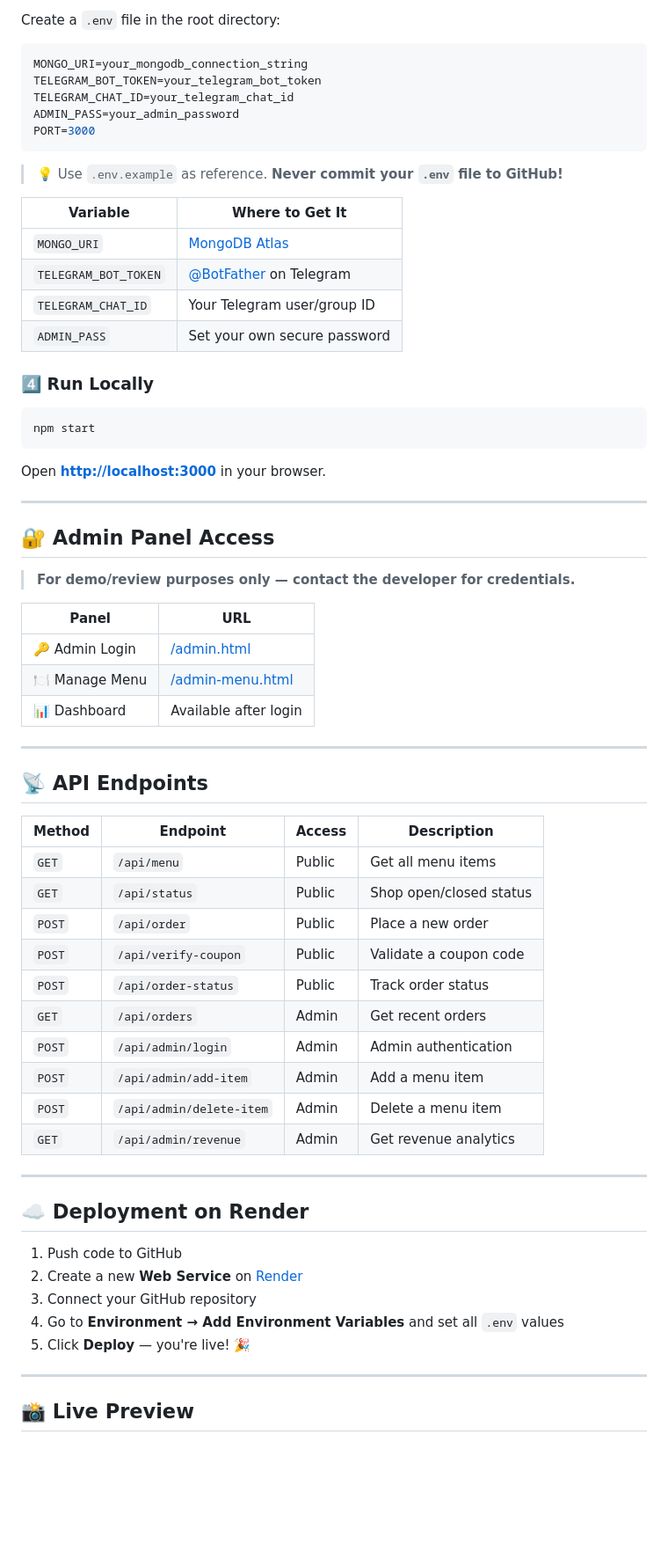
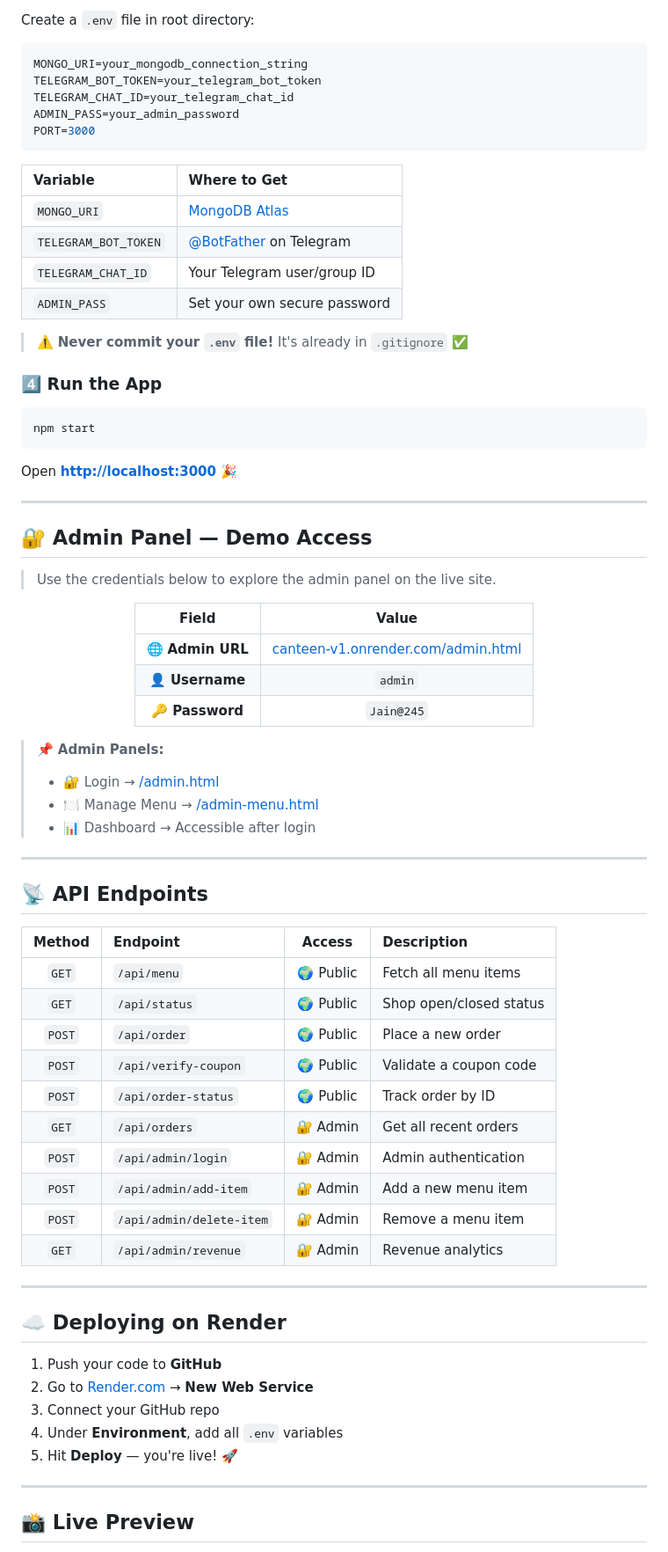
Before and after one commit to sambhav2405/CANTEEN-V1, a Markdown page: README.md, the part around one of its changes. Shown at 88% size. GitHub-like rendering; blank space fills up the shorter version.

````diff
--- a/README.md
+++ b/README.md
@@ -93,5 +94,5 @@ npm install
 
-Create a `.env` file in the root directory:
+Create a `.env` file in root directory:
 
 ```env
 MONGO_URI=your_mongodb_connection_string
@@ -101,61 +102,68 @@ ADMIN_PASS=your_admin_password
 PORT=3000
 ```
 
-> 💡 Use `.env.example` as reference. **Never commit your `.env` file to GitHub!**
-
-| Variable | Where to Get It |
-|----------|----------------|
+| Variable | Where to Get |
+|:---------|:------------|
 | `MONGO_URI` | [MongoDB Atlas](https://www.mongodb.com/atlas) |
 | `TELEGRAM_BOT_TOKEN` | [@BotFather](https://t.me/botfather) on Telegram |
 | `TELEGRAM_CHAT_ID` | Your Telegram user/group ID |
 | `ADMIN_PASS` | Set your own secure password |
 
-### 4️⃣ Run Locally
+> ⚠️ **Never commit your `.env` file!** It's already in `.gitignore` ✅
 
+### 4️⃣ Run the App
 ```bash
 npm start
 ```
-
-Open **[http://localhost:3000](http://localhost:3000)** in your browser.
+Open **[http://localhost:3000](http://localhost:3000)** 🎉
 
 ---
 
-## 🔐 Admin Panel Access
+## 🔐 Admin Panel — Demo Access
 
-> **For demo/review purposes only — contact the developer for credentials.**
+> Use the credentials below to explore the admin panel on the live site.
 
-| Panel | URL |
-|-------|-----|
-| 🔑 Admin Login | [/admin.html](https://canteen-v1.onrender.com/admin.html) |
-| 🍽️ Manage Menu | [/admin-menu.html](https://canteen-v1.onrender.com/admin-menu.html) |
-| 📊 Dashboard | Available after login |
+<div align="center">
+
+| Field | Value |
+|:-----:|:-----:|
+| 🌐 **Admin URL** | [canteen-v1.onrender.com/admin.html](https://canteen-v1.onrender.com/admin.html) |
+| 👤 **Username** | `admin` |
+| 🔑 **Password** | `Jain@245` |
+
+</div>
+
+> 📌 **Admin Panels:**
+> - 🔐 Login → [/admin.html](https://canteen-v1.onrender.com/admin.html)
+> - 🍽️ Manage Menu → [/admin-menu.html](https://canteen-v1.onrender.com/admin-menu.html)
+> - 📊 Dashboard → Accessible after login
 
 ---
 
 ## 📡 API Endpoints
 
 | Method | Endpoint | Access | Description |
-|--------|----------|--------|-------------|
-| `GET` | `/api/menu` | Public | Get all menu items |
-| `GET` | `/api/status` | Public | Shop open/closed status |
-| `POST` | `/api/order` | Public | Place a new order |
-| `POST` | `/api/verify-coupon` | Public | Validate a coupon code |
-| `POST` | `/api/order-status` | Public | Track order status |
-| `GET` | `/api/orders` | Admin | Get recent orders |
-| `POST` | `/api/admin/login` | Admin | Admin authentication |
-| `POST` | `/api/admin/add-item` | Admin | Add a menu item |
-| `POST` | `/api/admin/delete-item` | Admin | Delete a menu item |
-| `GET` | `/api/admin/revenue` | Admin | Get revenue analytics |
+|:------:|:---------|:------:|:------------|
+| `GET` | `/api/menu` | 🌍 Public | Fetch all menu items |
+| `GET` | `/api/status` | 🌍 Public | Shop open/closed status |
+| `POST` | `/api/order` | 🌍 Public | Place a new order |
+| `POST` | `/api/verify-coupon` | 🌍 Public | Validate a coupon code |
+| `POST` | `/api/order-status` | 🌍 Public | Track order by ID |
+| `GET` | `/api/orders` | 🔐 Admin | Get all recent orders |
+| `POST` | `/api/admin/login` | 🔐 Admin | Admin authentication |
+| `POST` | `/api/admin/add-item` | 🔐 Admin | Add a new menu item |
+| `POST` | `/api/admin/delete-item` | 🔐 Admin | Remove a menu item |
+| `GET` | `/api/admin/revenue` | 🔐 Admin | Revenue analytics |
 
 ---
 
-## ☁️ Deployment on Render
+## ☁️ Deploying on Render
 
-1. Push code to GitHub
-2. Create a new **Web Service** on [Render](https://render.com)
-3. Connect your GitHub repository
-4. Go to **Environment → Add Environment Variables** and set all `.env` values
-5. Click **Deploy** — you're live! 🎉
+1. Push your code to **GitHub**
+2. Go to [Render.com](https://render.com) → **New Web Service**
+3. Connect your GitHub repo
+4. Under **Environment**, add all `.env` variables
+5. Hit **Deploy** — you're live! 🚀
 
 ---
 
````
Also changed, not shown: other parts of README.md (+51 -44 lines).
